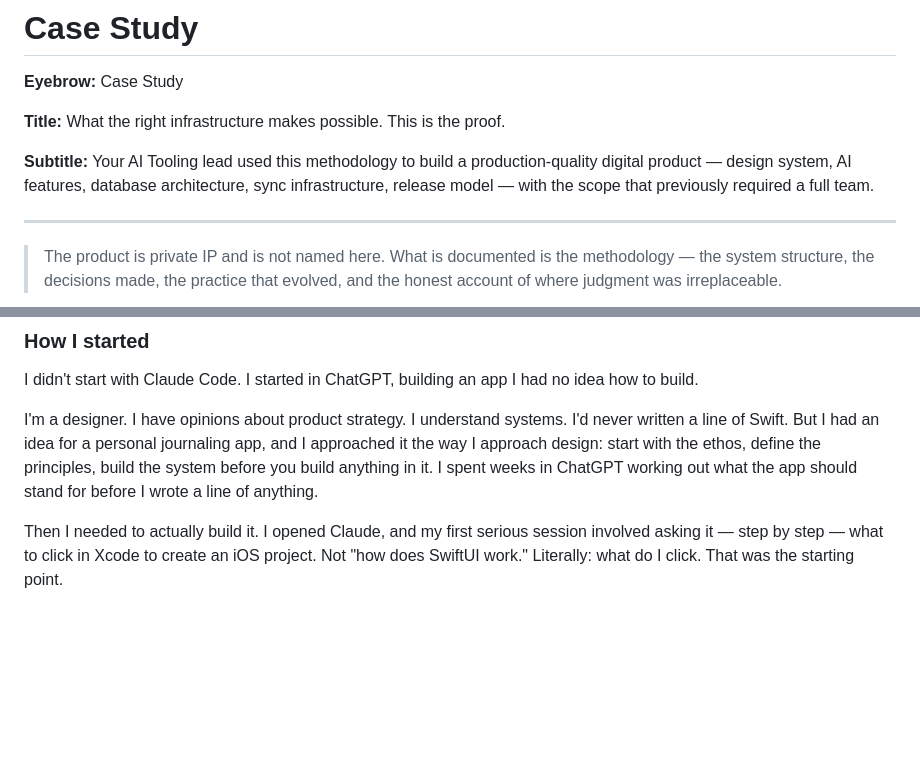
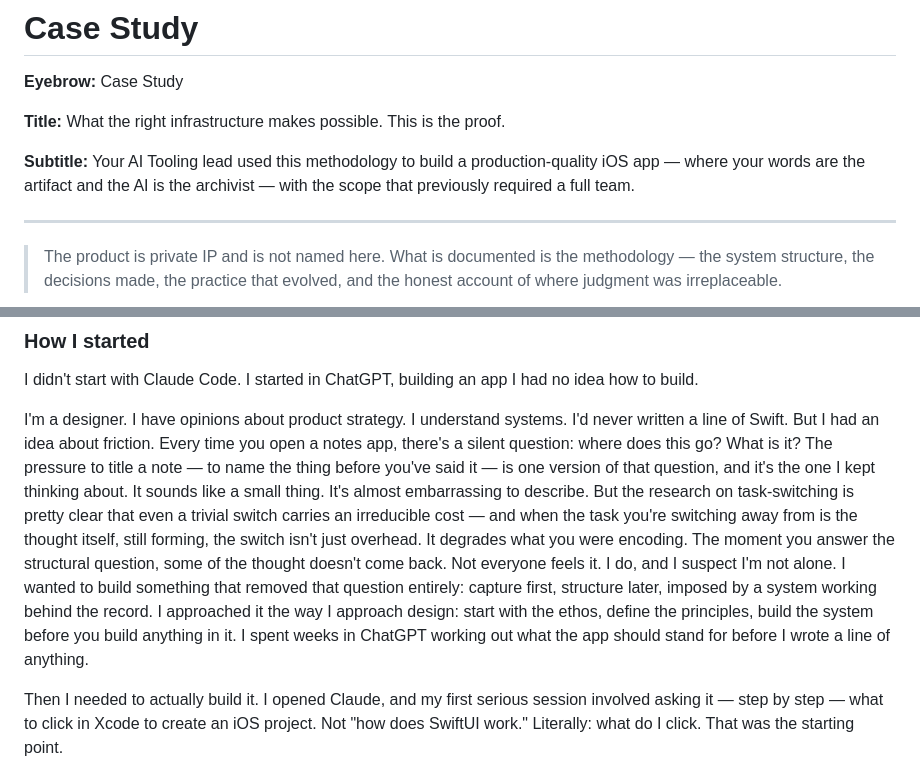
Before and after one commit to marktegethoff/ai-design-tooling, a Markdown page: content/case-study.md, 2 parts joined by grey strips. GitHub-like rendering; blank space fills up the shorter version.

Commit message:
Reframe product description and ground friction claim in research
Replace "personal journaling app" with the actual idea: capture
friction, structural decisions that suppress thought. Subtitle now
carries the governing principle. Task-switching research grounds
the "silly" example without turning academic.

Co-Authored-By: Claude Opus 4.6 <noreply@anthropic.com>

```diff
--- a/content/case-study.md
+++ b/content/case-study.md
@@ -4,7 +4,7 @@
 
 **Title:** What the right infrastructure makes possible. This is the proof.
 
-**Subtitle:** Your AI Tooling lead used this methodology to build a production-quality digital product — design system, AI features, database architecture, sync infrastructure, release model — with the scope that previously required a full team.
+**Subtitle:** Your AI Tooling lead used this methodology to build a production-quality iOS app — where your words are the artifact and the AI is the archivist — with the scope that previously required a full team.
 
 ---
 
@@ -22,7 +22,7 @@
 
 I didn't start with Claude Code. I started in ChatGPT, building an app I had no idea how to build.
 
-I'm a designer. I have opinions about product strategy. I understand systems. I'd never written a line of Swift. But I had an idea for a personal journaling app, and I approached it the way I approach design: start with the ethos, define the principles, build the system before you build anything in it. I spent weeks in ChatGPT working out what the app should stand for before I wrote a line of anything.
+I'm a designer. I have opinions about product strategy. I understand systems. I'd never written a line of Swift. But I had an idea about friction. Every time you open a notes app, there's a silent question: where does this go? What is it? The pressure to title a note — to name the thing before you've said it — is one version of that question, and it's the one I kept thinking about. It sounds like a small thing. It's almost embarrassing to describe. But the research on task-switching is pretty clear that even a trivial switch carries an irreducible cost — and when the task you're switching away from is the thought itself, still forming, the switch isn't just overhead. It degrades what you were encoding. The moment you answer the structural question, some of the thought doesn't come back. Not everyone feels it. I do, and I suspect I'm not alone. I wanted to build something that removed that question entirely: capture first, structure later, imposed by a system working behind the record. I approached it the way I approach design: start with the ethos, define the principles, build the system before you build anything in it. I spent weeks in ChatGPT working out what the app should stand for before I wrote a line of anything.
 
 Then I needed to actually build it. I opened Claude, and my first serious session involved asking it — step by step — what to click in Xcode to create an iOS project. Not "how does SwiftUI work." Literally: what do I click. That was the starting point.
 
```
